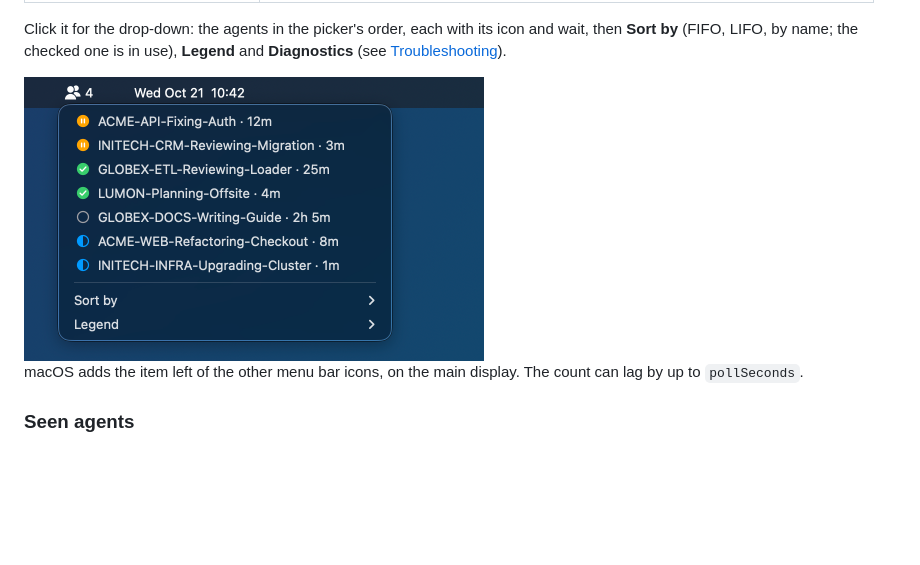
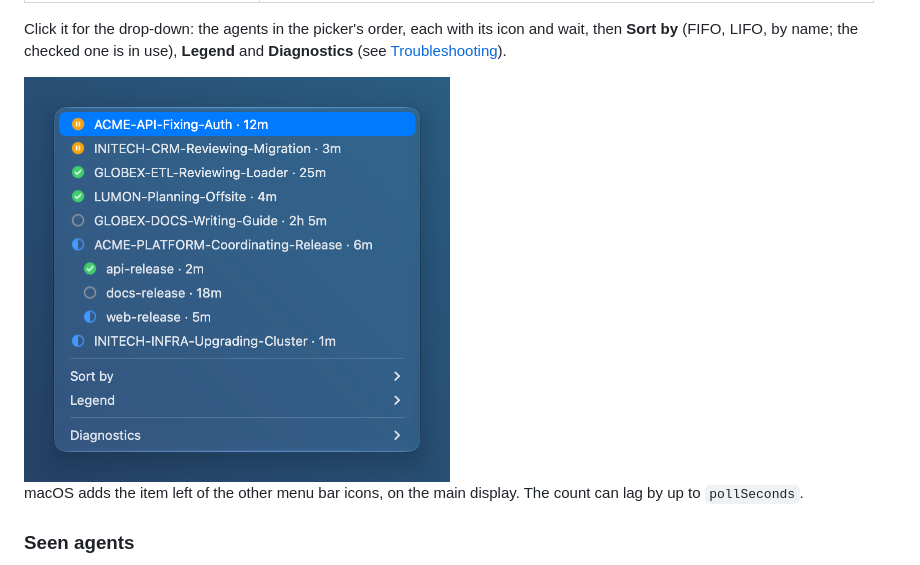
Before and after one commit to MrBogomips/herdr-tools, a Markdown page: herdr-jump/README.md, the part around the change. GitHub-like rendering; pictures changed too: herdr-jump/docs/menu.png; blank space fills up the shorter version.

Commit message:
docs(herdr-jump): menu screenshot with sub-sessions, alt texts for the new picker

```diff
--- a/herdr-jump/README.md
+++ b/herdr-jump/README.md
@@ -100,7 +100,7 @@ Click it for the drop-down: the agents in the picker's order, each with its icon
 **Sort by** (FIFO, LIFO, by name; the checked one is in use), **Legend** and **Diagnostics** (see
 [Troubleshooting](#troubleshooting)).
 
-<img src="docs/menu.png" alt="The menu bar drop-down under the solid agents icon with the count 4: the same seven fictional agents with their icons and waits, then the Sort by and Legend submenus" width="460">
+<img src="docs/menu.png" alt="The menu bar drop-down with fictional agents: two blocked, two done, an idle one, then a working agent coordinating a release with its three sub-sessions indented under it, then a working agent; each with its status icon and wait; then the Sort by, Legend and Diagnostics submenus" width="426">
 
 macOS adds the item left of the other menu bar icons, on the main display. The count can lag by
 up to `pollSeconds`.
```
Also changed, not shown: README.md (+2 -2 lines), 1 other file.
